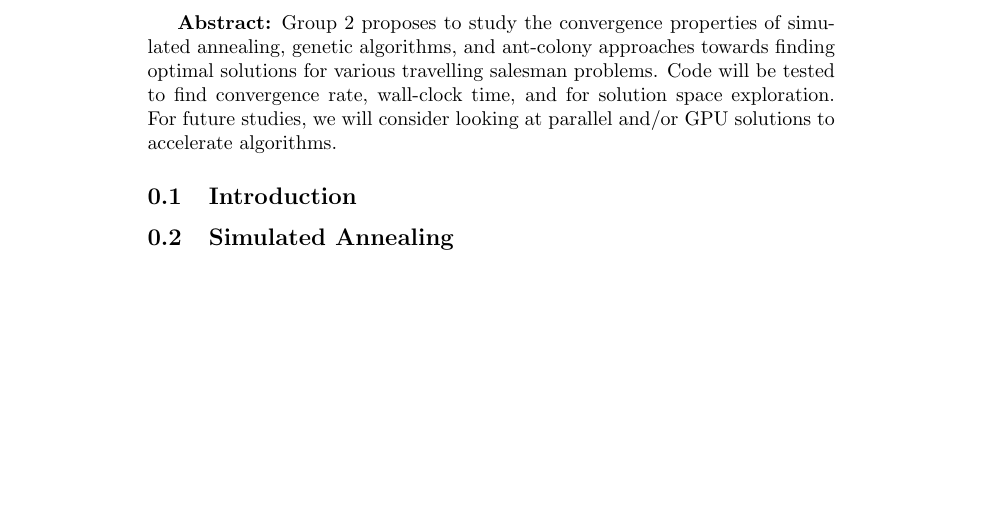
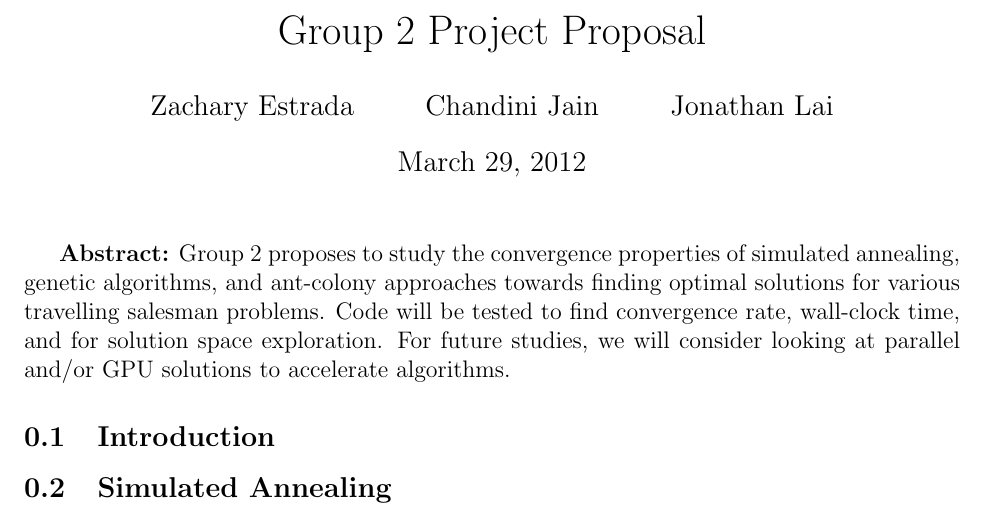
Before and after one commit to zestrada/atomicscalesimulationgroup2, a LaTeX document (Proposal/proposal.tex): part of the page, cut at the place of the change, the shorter picture padded with empty space. Compiled offline with pdfLaTeX.

Commit message:
Changed formatting of proposal document

```diff
--- a/Proposal/proposal.tex
+++ b/Proposal/proposal.tex
@@ -1,9 +1,12 @@
-\documentclass{article}
+\documentclass[12pt,onecolumn,notitlepage]{article}
+\usepackage[letterpaper,vmargin={1in,1in},hmargin={1in,1in}]{geometry}
+\let\endtitlepage\relax
+\title{Group 2 Project Proposal}
+\author{Zachary Estrada \and Chandini Jain \and Jonathan Lai}
 \begin{document}
-\title{Proposal}
-%\author{Zachary Estrada}
-%\author{Chandini Jain}
-%\author{Jonathan Lai}
+\maketitle
+
+
 \textbf{Abstract:} Group 2 proposes to study the convergence
 properties of simulated annealing, genetic algorithms, and ant-colony approaches towards
 finding optimal solutions for various travelling salesman problems.  Code will be tested
```
Also changed, not shown: Proposal/proposal.pdf.
